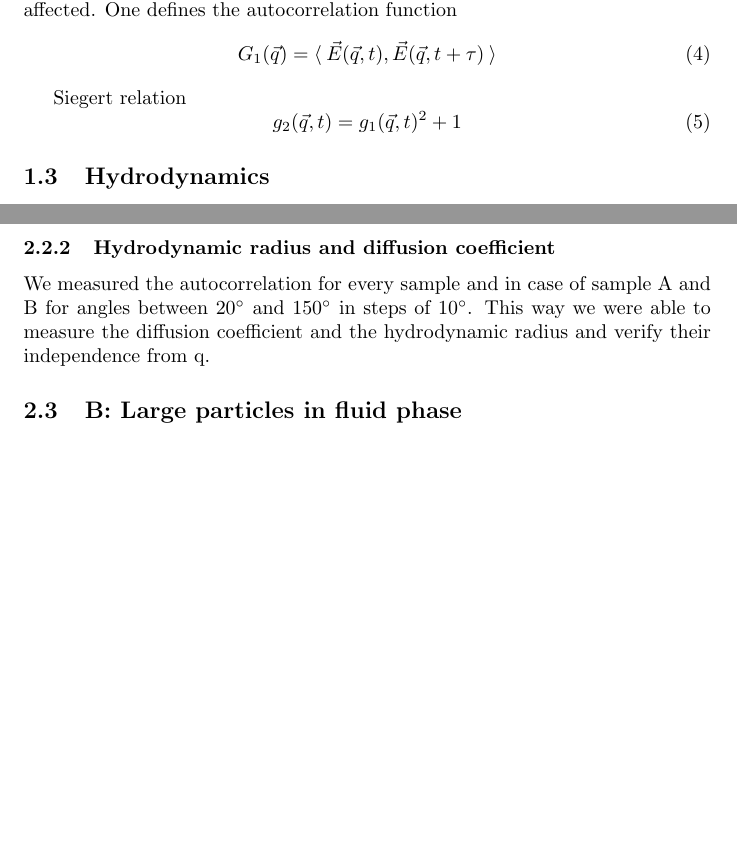
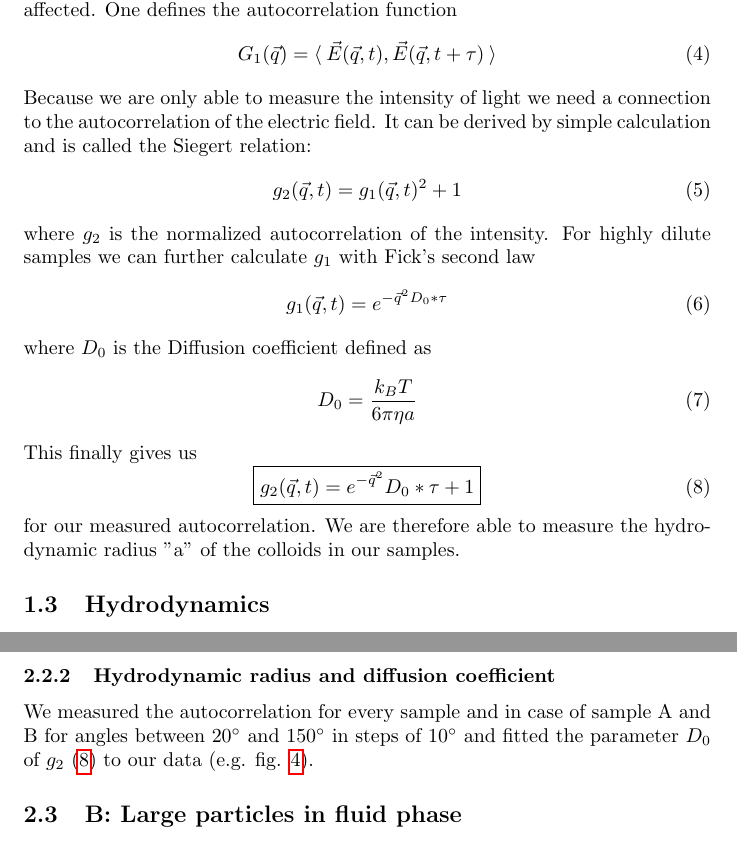
Before and after one commit to qwretz/fpraktikum, a LaTeX paper (Dynamic Light Scattering/DLS.tex): two parts of pages 3 and 5 of 14 before the commit and two parts of pages 3 and 6 of 15 after it, joined at a grey line, cut so that both start at the same text, the shorter picture padded with empty space. Compiled offline with pdfLaTeX.

```diff
--- a/Dynamic Light Scattering/DLS.tex
+++ b/Dynamic Light Scattering/DLS.tex
@@ -59,11 +59,23 @@
 \begin{equation}\label{eq:g1}
 G_1(\vec{q}) = \langle \: \vec{E}(\vec{q},t),\vec{E}(\vec{q},t+\tau) \: \rangle
 \end{equation}
-
-Siegert relation
+Because we are only able to measure the intensity of light we need a connection to the autocorrelation of the electric field. It can be derived by simple calculation and is called the Siegert relation:
 \begin{equation}\label{eq:siegert}
 g_2(\vec{q},t) = g_1(\vec{q},t )^2 +1
 \end{equation}
+where $g_2$ is the normalized autocorrelation of the intensity. For highly dilute samples we can further calculate $g_1$ with Fick's second law
+\begin{equation}\label{eq:g1solved}
+g_1(\vec{q},t )=e^{-\vec{q}^{2}D_0*\tau}
+\end{equation}
+where $D_0$ is the Diffusion coefficient defined as
+\begin{equation}\label{eq:StokesEinstein}
+D_0=\frac{k_BT}{6\pi \eta a}
+\end{equation}
+This finally gives us
+\begin{equation}\label{eq:g2}
+\boxed{g_2(\vec{q},t) =e^{- \vec{q}^{2}}D_0*\tau+1}
+\end{equation}
+for our measured autocorrelation. We are therefore able to measure the hydrodynamic radius "a" of the colloids in our samples.
 
 
 \subsection{Hydrodynamics}
@@ -120,4 +132,4 @@
 But the integration already failed for a test value. For expected radii between $35$ and $180nm$ and values of momentum transfer with the lasers wavelength, the returned values didn't change from zero.
 
 \subsubsection{Hydrodynamic radius and diffusion coefficient}
-We measured the autocorrelation for every sample and in case of sample A and B for angles between 20$^\circ$ and $150^\circ$ in steps of 10$^\circ$. This way we were able to measure the diffusion coefficient and the hydrodynamic radius and verify their independence from q.
+We measured the autocorrelation for every sample and in case of sample A and B for angles between 20$^\circ$ and $150^\circ$ in steps of 10$^\circ$ and fitted the parameter $D_0$ of $g_2$ (\ref{eq:g2}) to our data (e.g. fig.  \ref{fig:Sample A 60}).
@@ -124,3 +141,6 @@
+	\label{fig:Sample A 60}
+\end{figure}
+
 
 
 \subsection{B: Large particles in fluid phase}
```
Also changed, not shown: Dynamic Light Scattering/DLS.tex (5 more changed lines).
